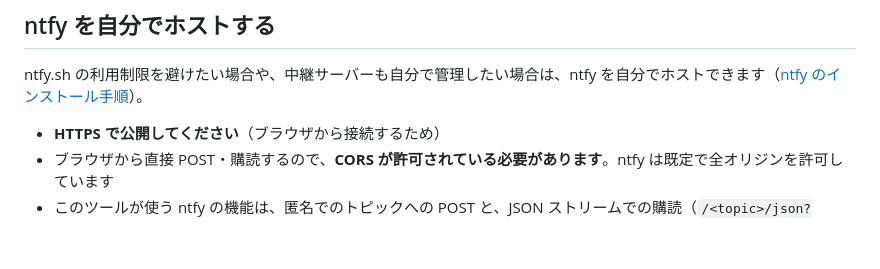
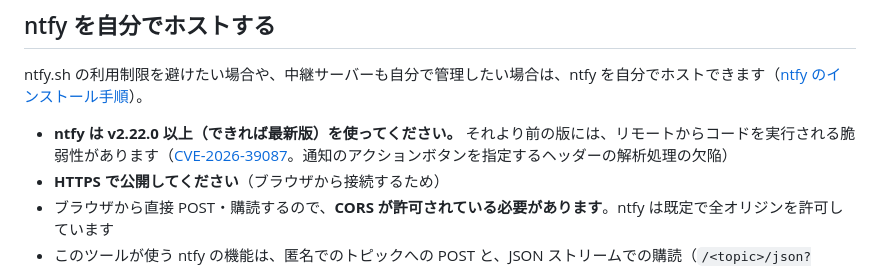
Before and after one commit to takaho9/voice-relay, a Markdown page: README.md, the part around the change. GitHub-like rendering; blank space fills up the shorter version.

Commit message:
README: require ntfy >= 2.22.0 when self-hosting (CVE-2026-39087)
Co-Authored-By: Claude Opus 5.5 <noreply@anthropic.com>
Claude-Session: https://claude.ai/code/session_01FmYbRzyqFUAnyQJKWbzCS9

```diff
--- a/README.md
+++ b/README.md
@@ -191,6 +191,7 @@ GitHub Pages 以外でも、HTTPS で静的ファイルを配信できる場所
 
 ntfy.sh の利用制限を避けたい場合や、中継サーバーも自分で管理したい場合は、ntfy を自分でホストできます（[ntfy のインストール手順](https://docs.ntfy.sh/install/)）。
 
+- **ntfy は v2.22.0 以上（できれば最新版）を使ってください。** それより前の版には、リモートからコードを実行される脆弱性があります（[CVE-2026-39087](https://nvd.nist.gov/vuln/detail/CVE-2026-39087)。通知のアクションボタンを指定するヘッダーの解析処理の欠陥）
 - **HTTPS で公開してください**（ブラウザから接続するため）
 - ブラウザから直接 POST・購読するので、**CORS が許可されている必要があります**。ntfy は既定で全オリジンを許可しています
 - このツールが使う ntfy の機能は、匿名でのトピックへの POST と、JSON ストリームでの購読（`/<topic>/json?since=…`）だけです。アクセス制御（ユーザー認証）を有効にする場合は、匿名での読み書きを許可したままにしてください（このツールは認証に対応していません）
```
